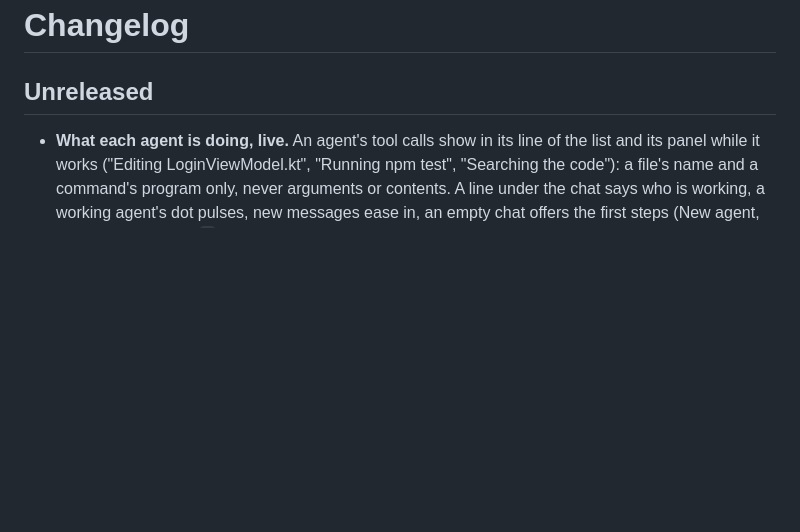
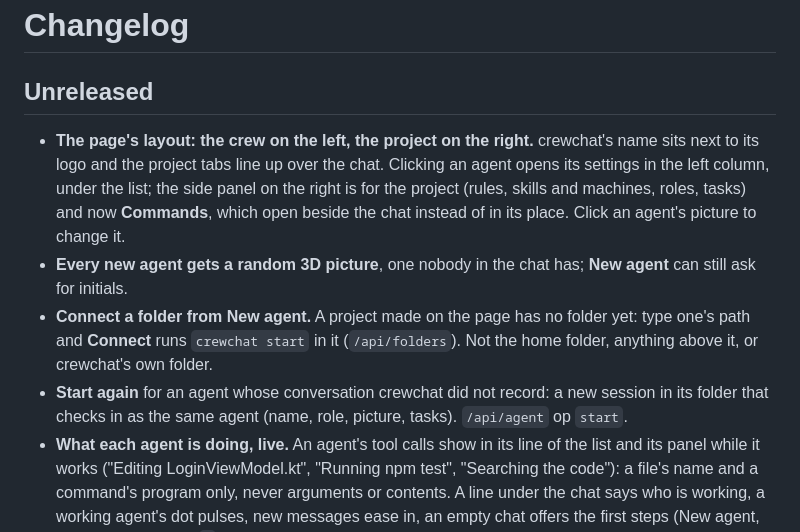
Before and after one commit to deepankar17/crewchat, a Markdown page: CHANGELOG.md, the part around the change. Drawn GitHub-style; blank space fills up the shorter version.

Commit message:
Docs and changelog: the crew on the left, the project on the right; random pictures; Connect; Start again
Co-Authored-By: Claude Opus 5.5 <noreply@anthropic.com>

```diff
--- a/CHANGELOG.md
+++ b/CHANGELOG.md
@@ -2,6 +2,18 @@
 
 ## Unreleased
 
+- **The page's layout: the crew on the left, the project on the right.** crewchat's name sits next to
+  its logo and the project tabs line up over the chat. Clicking an agent opens its settings in the
+  left column, under the list; the side panel on the right is for the project (rules, skills and
+  machines, roles, tasks) and now **Commands**, which open beside the chat instead of in its place.
+  Click an agent's picture to change it.
+- **Every new agent gets a random 3D picture**, one nobody in the chat has; **New agent** can still
+  ask for initials.
+- **Connect a folder from New agent.** A project made on the page has no folder yet: type one's path
+  and **Connect** runs `crewchat start` in it (`/api/folders`). Not the home folder, anything above
+  it, or crewchat's own folder.
+- **Start again** for an agent whose conversation crewchat did not record: a new session in its
+  folder that checks in as the same agent (name, role, picture, tasks). `/api/agent` op `start`.
 - **What each agent is doing, live.** An agent's tool calls show in its line of the list and its
   panel while it works ("Editing LoginViewModel.kt", "Running npm test", "Searching the code"): a
   file's name and a command's program only, never arguments or contents. A line under the chat says
```
Also changed, not shown: docs/getting-started.md (+13 -4 lines), docs/teams.md (+3 -2 lines).
